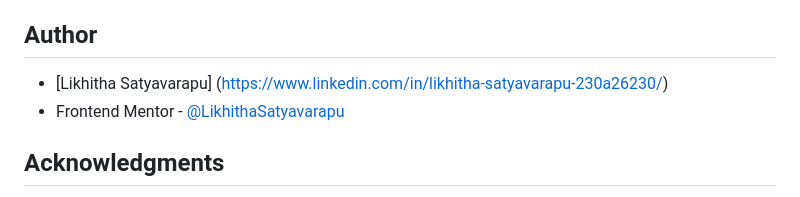
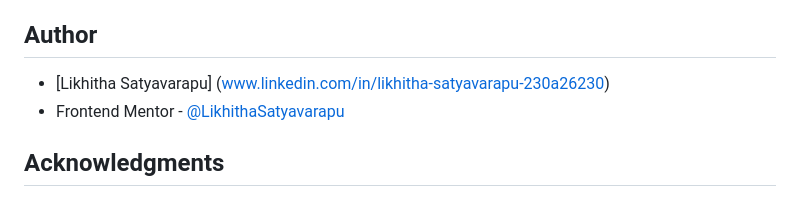
Before and after one commit to LikhithaSatyavarapu/Order-Summary-Card, a Markdown page: README.md, the part around the change. GitHub-like rendering.

```diff
--- a/README.md
+++ b/README.md
@@ -69,7 +69,7 @@ Here are some valuable resources that aided in the development of the Order Summ
 
 ## Author
 
-- [Likhitha Satyavarapu] (https://www.linkedin.com/in/likhitha-satyavarapu-230a26230/)
+- [Likhitha Satyavarapu] (www.linkedin.com/in/likhitha-satyavarapu-230a26230)
 - Frontend Mentor - [@LikhithaSatyavarapu](https://www.frontendmentor.io/profile/LikhithaSatyavarapu)
 
 ## Acknowledgments
```
